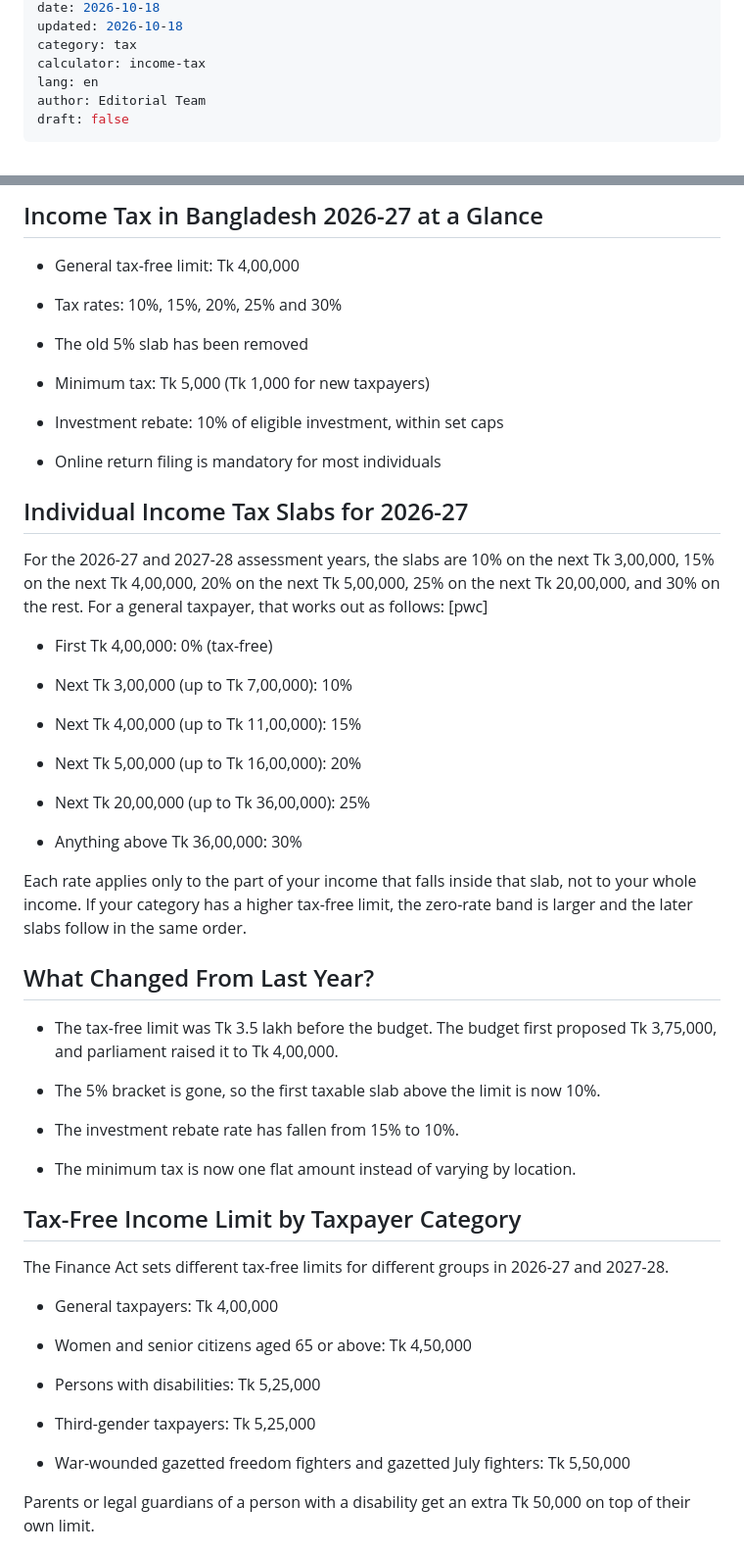
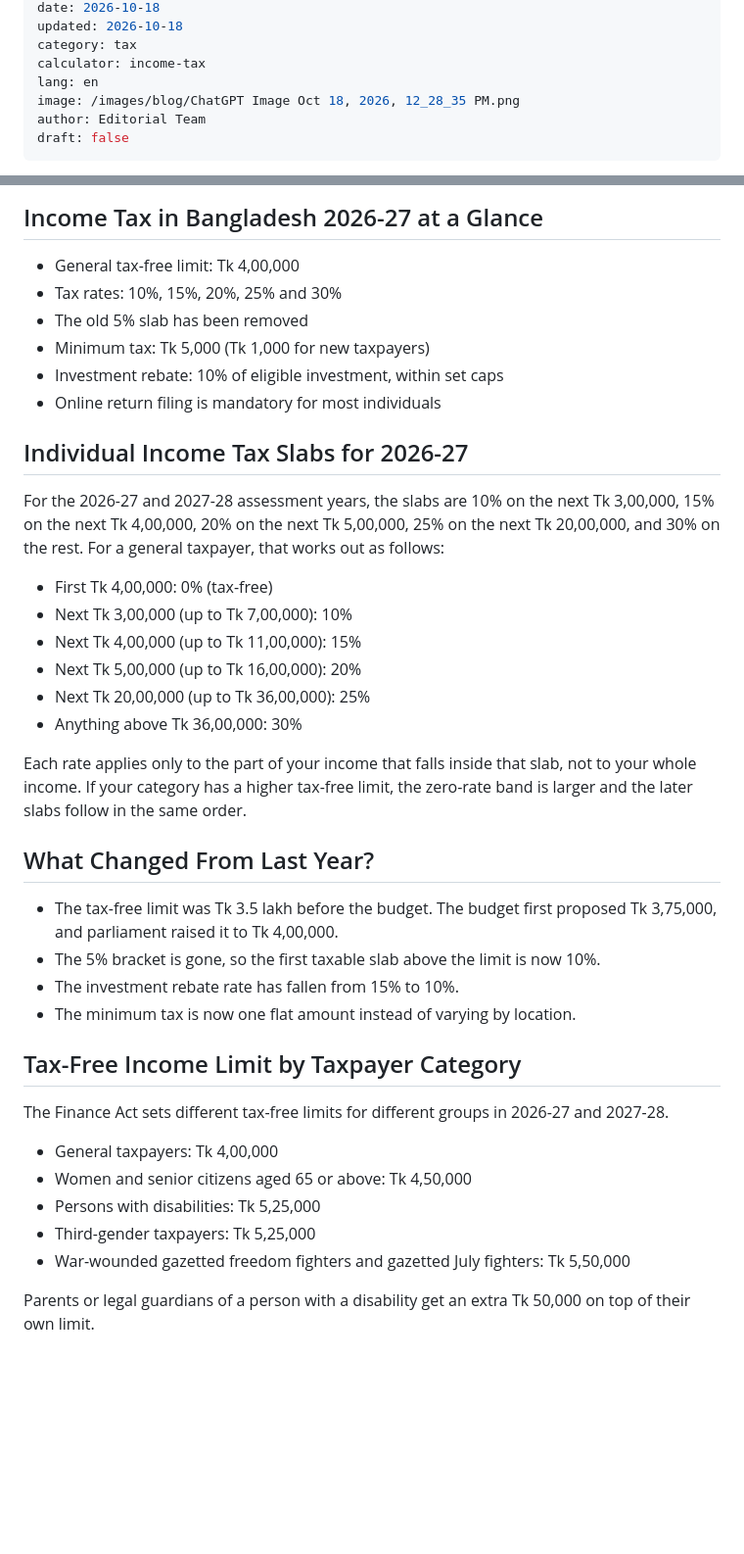
Before and after one commit to xplorenow25-dotcom/HishabKori-, a Markdown page: content/blog/income-tax-rate-bangladesh-2026-27.md, 2 parts joined by grey strips. Shown at 98% size. GitHub-like rendering; blank space fills up the shorter version.

Commit message:
Update content/blog/income-tax-rate-bangladesh-2026-27.md (via Pages CMS)

```diff
--- a/content/blog/income-tax-rate-bangladesh-2026-27.md
+++ b/content/blog/income-tax-rate-bangladesh-2026-27.md
@@ -9,6 +9,7 @@ updated: 2026-10-18
 category: tax
 calculator: income-tax
 lang: en
+image: /images/blog/ChatGPT Image Oct 18, 2026, 12_28_35 PM.png
 author: Editorial Team
 draft: false
 ---
@@ -19,31 +20,21 @@ This guide covers the current slabs, the tax-free limit for each taxpayer catego
 ## Income Tax in Bangladesh 2026-27 at a Glance
 
 - General tax-free limit: Tk 4,00,000
-
 - Tax rates: 10%, 15%, 20%, 25% and 30%
-
 - The old 5% slab has been removed
-
 - Minimum tax: Tk 5,000 (Tk 1,000 for new taxpayers)
-
 - Investment rebate: 10% of eligible investment, within set caps
-
 - Online return filing is mandatory for most individuals
 
 ## Individual Income Tax Slabs for 2026-27
 
-For the 2026-27 and 2027-28 assessment years, the slabs are 10% on the next Tk 3,00,000, 15% on the next Tk 4,00,000, 20% on the next Tk 5,00,000, 25% on the next Tk 20,00,000, and 30% on the rest. For a general taxpayer, that works out as follows: [pwc]
+For the 2026-27 and 2027-28 assessment years, the slabs are 10% on the next Tk 3,00,000, 15% on the next Tk 4,00,000, 20% on the next Tk 5,00,000, 25% on the next Tk 20,00,000, and 30% on the rest. For a general taxpayer, that works out as follows:
 
 - First Tk 4,00,000: 0% (tax-free)
-
 - Next Tk 3,00,000 (up to Tk 7,00,000): 10%
-
 - Next Tk 4,00,000 (up to Tk 11,00,000): 15%
-
 - Next Tk 5,00,000 (up to Tk 16,00,000): 20%
-
 - Next Tk 20,00,000 (up to Tk 36,00,000): 25%
-
 - Anything above Tk 36,00,000: 30%
 
 Each rate applies only to the part of your income that falls inside that slab, not to your whole income. If your category has a higher tax-free limit, the zero-rate band is larger and the later slabs follow in the same order.
@@ -51,11 +42,8 @@ Each rate applies only to the part of your income that falls inside that slab, n
 ## What Changed From Last Year?
 
 - The tax-free limit was Tk 3.5 lakh before the budget. The budget first proposed Tk 3,75,000, and parliament raised it to Tk 4,00,000.
-
 - The 5% bracket is gone, so the first taxable slab above the limit is now 10%.
-
 - The investment rebate rate has fallen from 15% to 10%.
-
 - The minimum tax is now one flat amount instead of varying by location.
 
 ## Tax-Free Income Limit by Taxpayer Category
@@ -63,13 +51,9 @@ Each rate applies only to the part of your income that falls inside that slab, n
 The Finance Act sets different tax-free limits for different groups in 2026-27 and 2027-28.
 
 - General taxpayers: Tk 4,00,000
-
 - Women and senior citizens aged 65 or above: Tk 4,50,000
-
 - Persons with disabilities: Tk 5,25,000
-
 - Third-gender taxpayers: Tk 5,25,000
-
 - War-wounded gazetted freedom fighters and gazetted July fighters: Tk 5,50,000
 
 Parents or legal guardians of a person with a disability get an extra Tk 50,000 on top of their own limit.
```
Also changed, not shown: other parts of content/blog/income-tax-rate-bangladesh-2026-27.md (+0 -33 lines).
